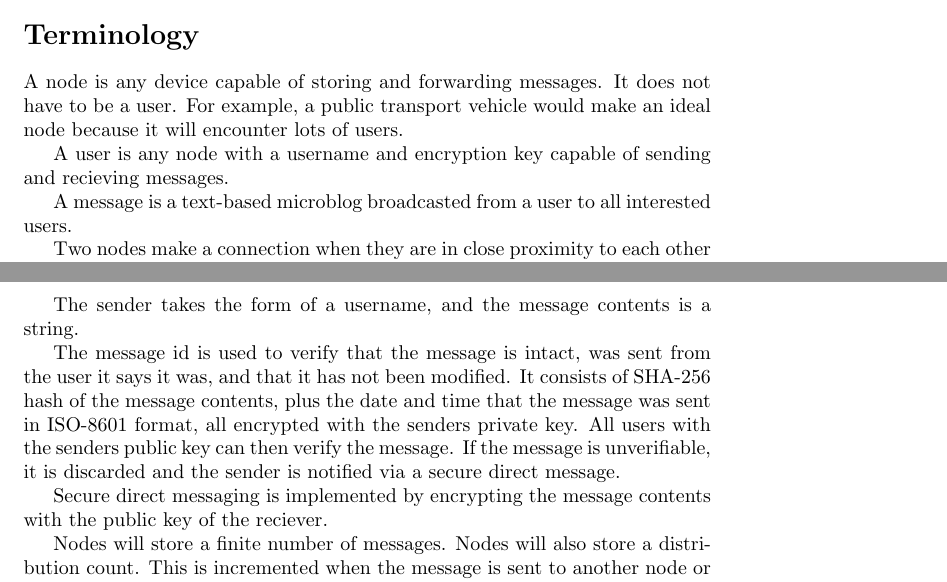
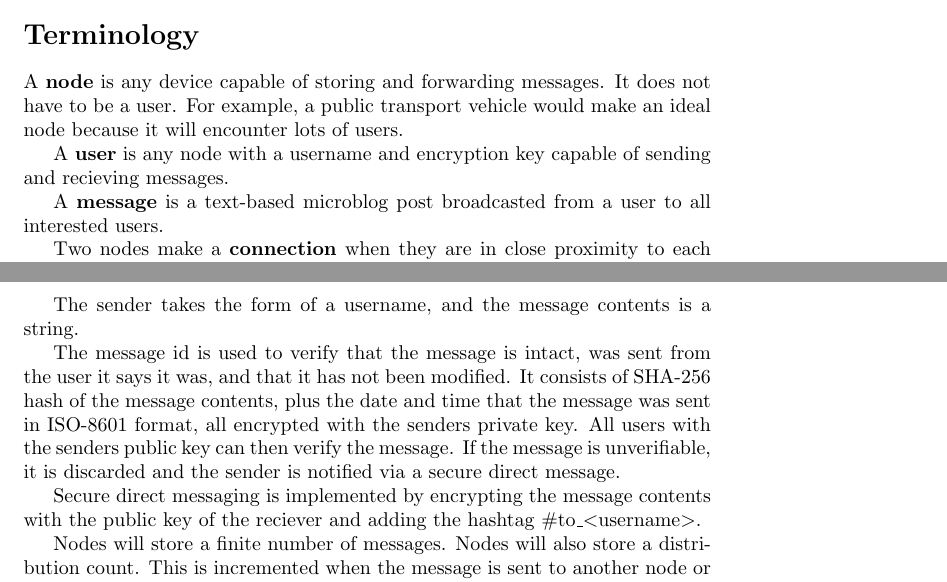
Before and after one commit to neilw4/OMiN, a LaTeX document (deliverables/spec.tex): two parts of pages 1 and 2 of 3, joined at a grey line, cut so that both start at the same text. Compiled offline with pdfLaTeX.

```diff
--- a/deliverables/spec.tex
+++ b/deliverables/spec.tex
@@ -13,13 +13,13 @@
 
 
 \section*{Terminology}
-A node is any device capable of storing and forwarding messages. It does not have to be a user. For example, a public transport vehicle would make an ideal node because it will encounter lots of users.
+A \textbf{node} is any device capable of storing and forwarding messages. It does not have to be a user. For example, a public transport vehicle would make an ideal node because it will encounter lots of users.
 
-A user is any node with a username and encryption key capable of sending and recieving messages.
+A \textbf{user} is any node with a username and encryption key capable of sending and recieving messages.
 
-A message is a text-based microblog broadcasted from a user to all interested users.
+A \textbf{message} is a text-based microblog post broadcasted from a user to all interested users.
 
-Two nodes make a connection when they are in close proximity to each other and have established a communication channel.
+Two nodes make a \textbf{connection} when they are in close proximity to each other and have established a communication channel.
 
 \section*{Users}
 A user's data consists of:
@@ -36,7 +36,8 @@
 
 The message id is used to verify that the message is intact, was sent from the user it says it was, and that it has not been modified. It consists of SHA-256 hash of the message contents, plus the date and time that the message was sent in ISO-8601 format, all encrypted with the senders private key. All users with the senders public key can then verify the message. If the message is unverifiable, it is discarded and the sender is notified via a secure direct message.
 
-Secure direct messaging is implemented by encrypting the message contents with the public key of the reciever.
+Secure direct messaging is implemented by encrypting the message contents with the public key of the reciever and adding the hashtag \#to\_\textless username\textgreater.
+
 
 Nodes will store a finite number of messages. Nodes will also store a distribution count. This is incremented when the message is sent to another node or another node indicates that it it already has the message. When a message is to be evicted to make space, the most distributed message will be removed.
 
```
Also changed, not shown: 3 other files.
